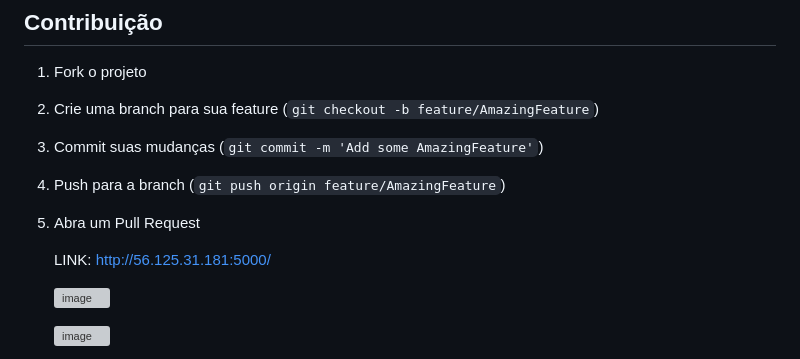
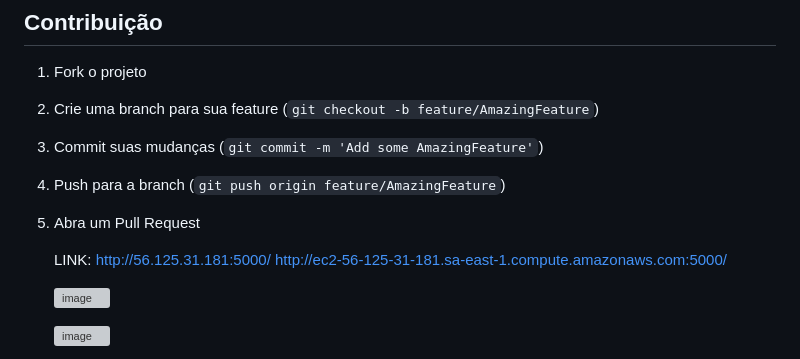
Before and after one commit to matuza1977/aws-ec2-project, a Markdown page: README.md, the part around the change. Rendered like a GitHub page; grey boxes are pictures that could not be loaded.

```diff
--- a/README.md
+++ b/README.md
@@ -161,7 +161,8 @@ chmod 400 ~/MyInstance.pem
 4. Push para a branch (`git push origin feature/AmazingFeature`)
 5. Abra um Pull Request
 
-   LINK:   http://56.125.31.181:5000/
+   LINK:    http://56.125.31.181:5000/
+            http://ec2-56-125-31-181.sa-east-1.compute.amazonaws.com:5000/
 
    ![image](https://github.com/user-attachments/assets/7230b1a3-e4aa-4065-a5a5-478a3d84b115)
 
```
